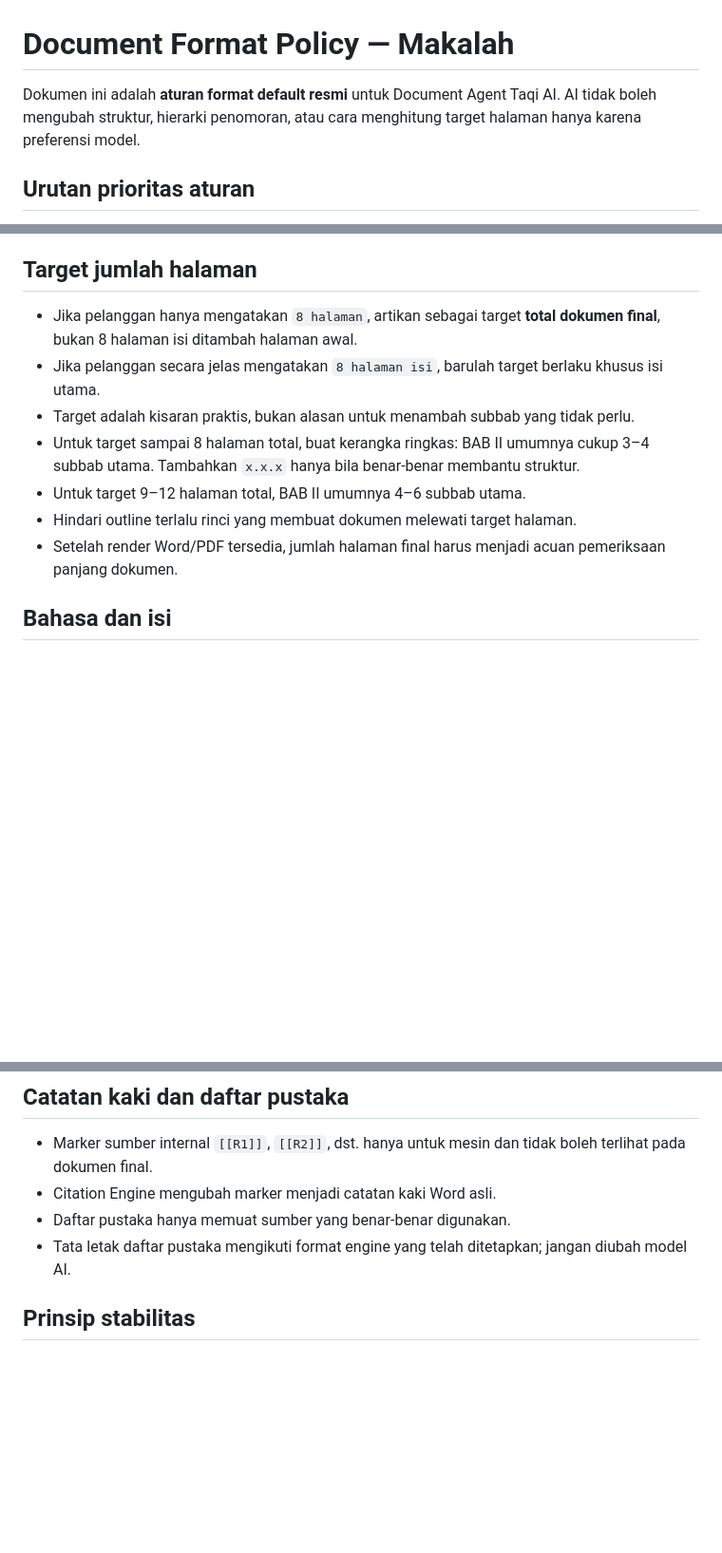
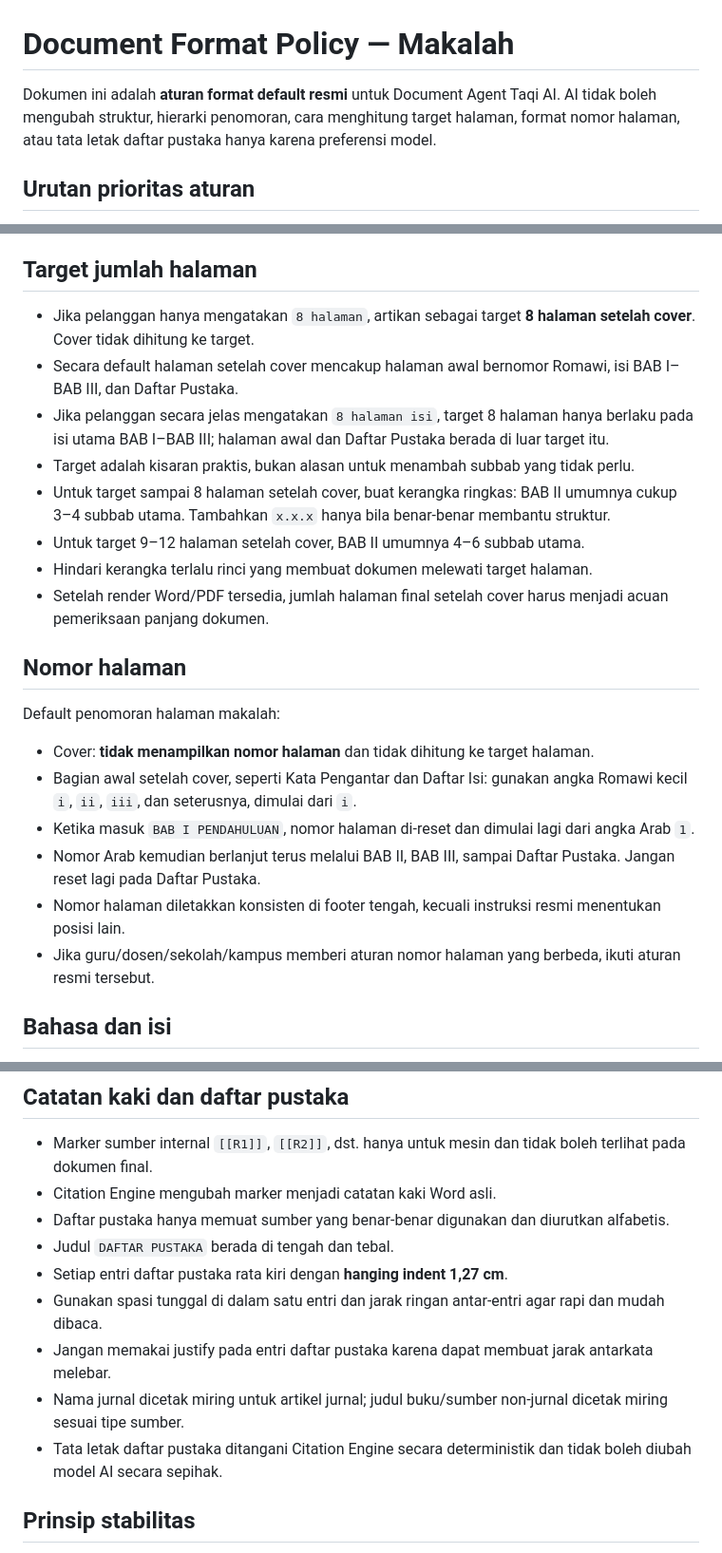
Before and after one commit to AnandaAzhari/ai-assistant, a Markdown page: policies/document_format_policy.md, 3 parts joined by grey strips. Shown at 95% size. Drawn GitHub-style; blank space fills up the shorter version.

Commit message:
Refine makalah page targets and page numbering policy

```diff
--- a/policies/document_format_policy.md
+++ b/policies/document_format_policy.md
@@ -1,7 +1,7 @@
 # Document Format Policy — Makalah
 
 Dokumen ini adalah **aturan format default resmi** untuk Document Agent Taqi AI.
-AI tidak boleh mengubah struktur, hierarki penomoran, atau cara menghitung target halaman hanya karena preferensi model.
+AI tidak boleh mengubah struktur, hierarki penomoran, cara menghitung target halaman, format nomor halaman, atau tata letak daftar pustaka hanya karena preferensi model.
 
 ## Urutan prioritas aturan
 
@@ -45,13 +45,25 @@ Jangan menambah BAB atau bagian lain kecuali memang dibutuhkan topik atau diperi
 
 ## Target jumlah halaman
 
-- Jika pelanggan hanya mengatakan `8 halaman`, artikan sebagai target **total dokumen final**, bukan 8 halaman isi ditambah halaman awal.
-- Jika pelanggan secara jelas mengatakan `8 halaman isi`, barulah target berlaku khusus isi utama.
+- Jika pelanggan hanya mengatakan `8 halaman`, artikan sebagai target **8 halaman setelah cover**. Cover tidak dihitung ke target.
+- Secara default halaman setelah cover mencakup halaman awal bernomor Romawi, isi BAB I–BAB III, dan Daftar Pustaka.
+- Jika pelanggan secara jelas mengatakan `8 halaman isi`, target 8 halaman hanya berlaku pada isi utama BAB I–BAB III; halaman awal dan Daftar Pustaka berada di luar target itu.
 - Target adalah kisaran praktis, bukan alasan untuk menambah subbab yang tidak perlu.
-- Untuk target sampai 8 halaman total, buat kerangka ringkas: BAB II umumnya cukup 3–4 subbab utama. Tambahkan `x.x.x` hanya bila benar-benar membantu struktur.
-- Untuk target 9–12 halaman total, BAB II umumnya 4–6 subbab utama.
-- Hindari outline terlalu rinci yang membuat dokumen melewati target halaman.
-- Setelah render Word/PDF tersedia, jumlah halaman final harus menjadi acuan pemeriksaan panjang dokumen.
+- Untuk target sampai 8 halaman setelah cover, buat kerangka ringkas: BAB II umumnya cukup 3–4 subbab utama. Tambahkan `x.x.x` hanya bila benar-benar membantu struktur.
+- Untuk target 9–12 halaman setelah cover, BAB II umumnya 4–6 subbab utama.
+- Hindari kerangka terlalu rinci yang membuat dokumen melewati target halaman.
+- Setelah render Word/PDF tersedia, jumlah halaman final setelah cover harus menjadi acuan pemeriksaan panjang dokumen.
+
+## Nomor halaman
+
+Default penomoran halaman makalah:
+
+- Cover: **tidak menampilkan nomor halaman** dan tidak dihitung ke target halaman.
+- Bagian awal setelah cover, seperti Kata Pengantar dan Daftar Isi: gunakan angka Romawi kecil `i`, `ii`, `iii`, dan seterusnya, dimulai dari `i`.
+- Ketika masuk `BAB I PENDAHULUAN`, nomor halaman di-reset dan dimulai lagi dari angka Arab `1`.
+- Nomor Arab kemudian berlanjut terus melalui BAB II, BAB III, sampai Daftar Pustaka. Jangan reset lagi pada Daftar Pustaka.
+- Nomor halaman diletakkan konsisten di footer tengah, kecuali instruksi resmi menentukan posisi lain.
+- Jika guru/dosen/sekolah/kampus memberi aturan nomor halaman yang berbeda, ikuti aturan resmi tersebut.
 
 ## Bahasa dan isi
 
@@ -64,8 +76,13 @@ Jangan menambah BAB atau bagian lain kecuali memang dibutuhkan topik atau diperi
 
 - Marker sumber internal `[[R1]]`, `[[R2]]`, dst. hanya untuk mesin dan tidak boleh terlihat pada dokumen final.
 - Citation Engine mengubah marker menjadi catatan kaki Word asli.
-- Daftar pustaka hanya memuat sumber yang benar-benar digunakan.
-- Tata letak daftar pustaka mengikuti format engine yang telah ditetapkan; jangan diubah model AI.
+- Daftar pustaka hanya memuat sumber yang benar-benar digunakan dan diurutkan alfabetis.
+- Judul `DAFTAR PUSTAKA` berada di tengah dan tebal.
+- Setiap entri daftar pustaka rata kiri dengan **hanging indent 1,27 cm**.
+- Gunakan spasi tunggal di dalam satu entri dan jarak ringan antar-entri agar rapi dan mudah dibaca.
+- Jangan memakai justify pada entri daftar pustaka karena dapat membuat jarak antarkata melebar.
+- Nama jurnal dicetak miring untuk artikel jurnal; judul buku/sumber non-jurnal dicetak miring sesuai tipe sumber.
+- Tata letak daftar pustaka ditangani Citation Engine secara deterministik dan tidak boleh diubah model AI secara sepihak.
 
 ## Prinsip stabilitas
 
```
